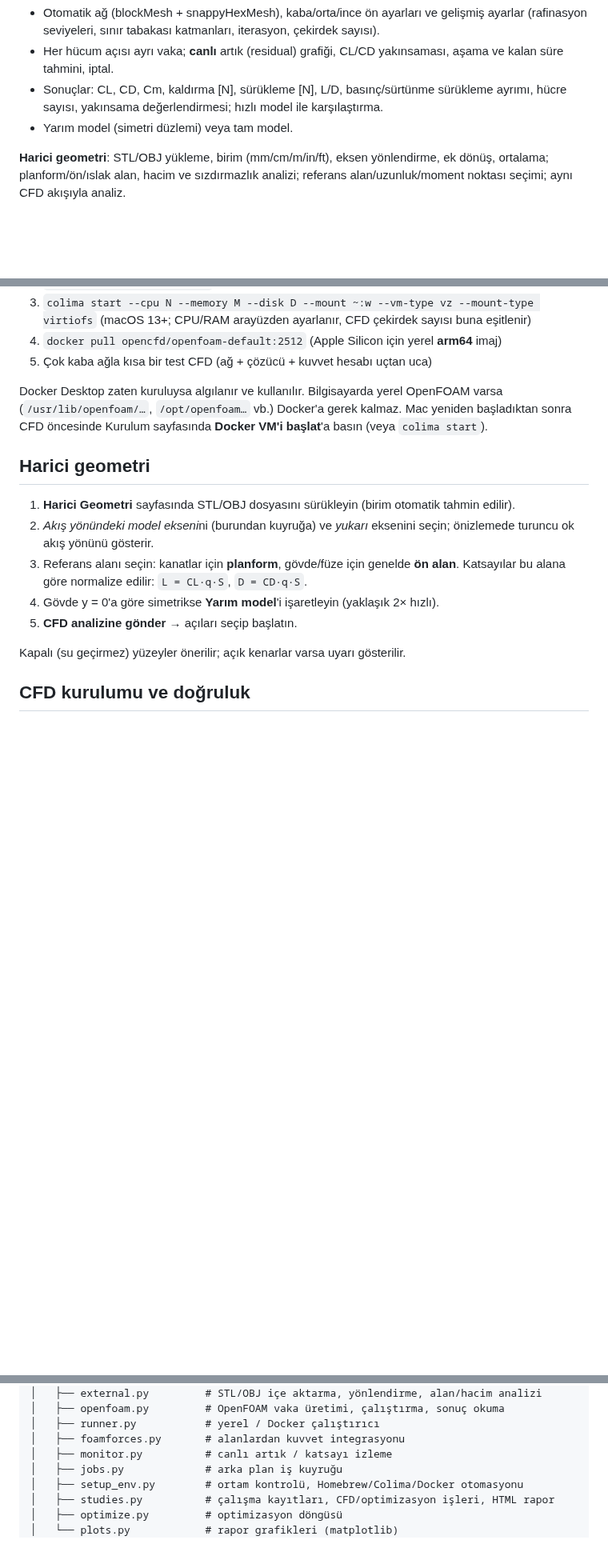
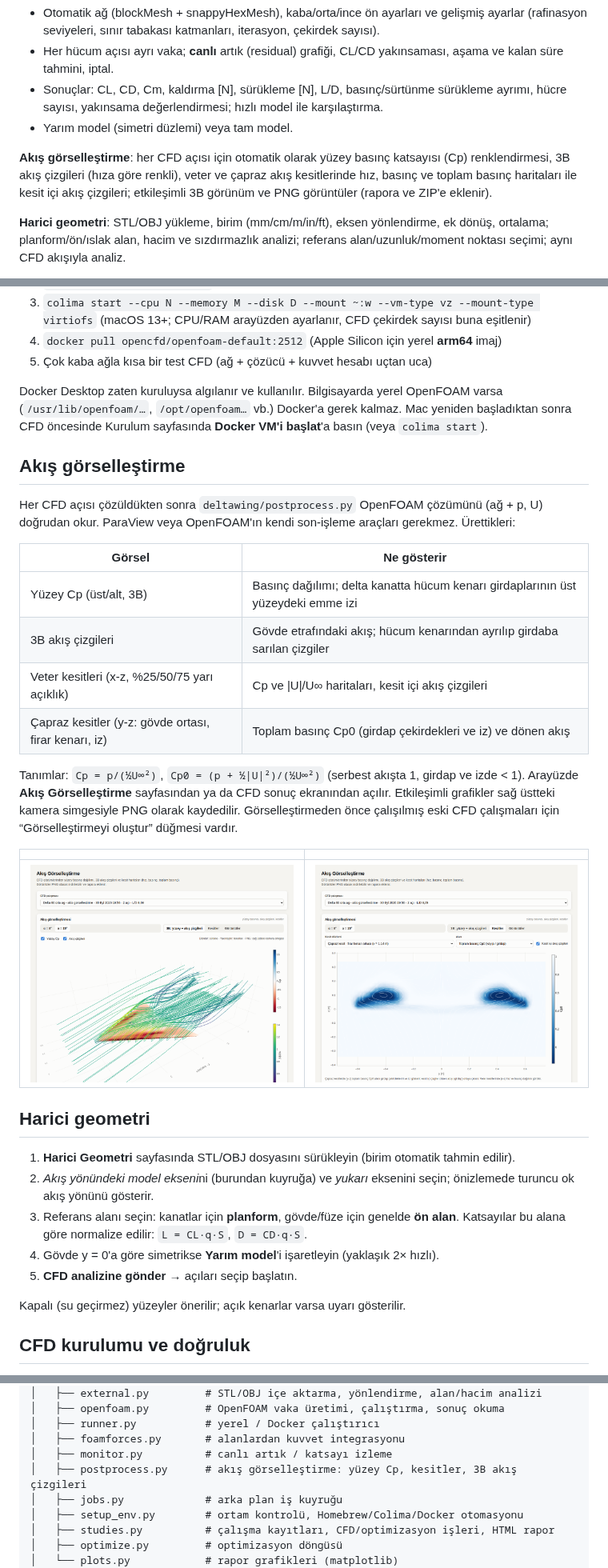
Before and after one commit to emirhnyl/Delta-Wing, a Markdown page: README.md, 3 parts joined by grey strips. Shown at 80% size. GitHub-like rendering; pictures changed too: docs/img/akis-3b.png (added), docs/img/akis-kesit.png (added); blank space fills up the shorter version.

```diff
--- a/README.md
+++ b/README.md
@@ -70,6 +71,11 @@ kesit cl dağılımı (uç stall eğilimi), CD₀, açıklık verimi.
   hücre sayısı, yakınsama değerlendirmesi; hızlı model ile karşılaştırma.
 - Yarım model (simetri düzlemi) veya tam model.
 
+**Akış görselleştirme**: her CFD açısı için otomatik olarak yüzey basınç katsayısı (Cp)
+renklendirmesi, 3B akış çizgileri (hıza göre renkli), veter ve çapraz akış kesitlerinde hız,
+basınç ve toplam basınç haritaları ile kesit içi akış çizgileri; etkileşimli 3B görünüm ve PNG
+görüntüler (rapora ve ZIP'e eklenir).
+
 **Harici geometri**: STL/OBJ yükleme, birim (mm/cm/m/in/ft), eksen yönlendirme, ek dönüş,
 ortalama; planform/ön/ıslak alan, hacim ve sızdırmazlık analizi; referans alan/uzunluk/moment
 noktası seçimi; aynı CFD akışıyla analiz.
@@ -117,6 +124,27 @@ macOS'ta Docker Desktop yerine, yönetici şifresi gerektirmeyen ve lisans kıs
 Docker Desktop zaten kuruluysa algılanır ve kullanılır. Bilgisayarda yerel OpenFOAM varsa
 (`/usr/lib/openfoam/…`, `/opt/openfoam…` vb.) Docker'a gerek kalmaz. Mac yeniden başladıktan
 sonra CFD öncesinde Kurulum sayfasında **Docker VM'i başlat**'a basın (veya `colima start`).
+
+## Akış görselleştirme
+
+Her CFD açısı çözüldükten sonra `deltawing/postprocess.py` OpenFOAM çözümünü (ağ + p, U)
+doğrudan okur. ParaView veya OpenFOAM'ın kendi son-işleme araçları gerekmez. Ürettikleri:
+
+| Görsel | Ne gösterir |
+|---|---|
+| Yüzey Cp (üst/alt, 3B) | Basınç dağılımı; delta kanatta hücum kenarı girdaplarının üst yüzeydeki emme izi |
+| 3B akış çizgileri | Gövde etrafındaki akış; hücum kenarından ayrılıp girdaba sarılan çizgiler |
+| Veter kesitleri (x-z, %25/50/75 yarı açıklık) | Cp ve \|U\|/U∞ haritaları, kesit içi akış çizgileri |
+| Çapraz kesitler (y-z: gövde ortası, firar kenarı, iz) | Toplam basınç Cp0 (girdap çekirdekleri ve iz) ve dönen akış |
+
+Tanımlar: `Cp = p/(½U∞²)`, `Cp0 = (p + ½|U|²)/(½U∞²)` (serbest akışta 1, girdap ve izde < 1).
+Arayüzde **Akış Görselleştirme** sayfasından ya da CFD sonuç ekranından açılır. Etkileşimli
+grafikler sağ üstteki kamera simgesiyle PNG olarak kaydedilir. Görselleştirmeden önce çalışılmış
+eski CFD çalışmaları için “Görselleştirmeyi oluştur” düğmesi vardır.
+
+| | |
+|---|---|
+| ![3B akış çizgileri ve yüzey Cp](docs/img/akis-3b.png) | ![Firar kenarı arkası çapraz kesit: girdap çekirdekleri](docs/img/akis-kesit.png) |
 
 ## Harici geometri
 
@@ -190,6 +218,7 @@ Delta-Wing/
 │   ├── runner.py           # yerel / Docker çalıştırıcı
 │   ├── foamforces.py       # alanlardan kuvvet integrasyonu
 │   ├── monitor.py          # canlı artık / katsayı izleme
+│   ├── postprocess.py      # akış görselleştirme: yüzey Cp, kesitler, 3B akış çizgileri
 │   ├── jobs.py             # arka plan iş kuyruğu
 │   ├── setup_env.py        # ortam kontrolü, Homebrew/Colima/Docker otomasyonu
 │   ├── studies.py          # çalışma kayıtları, CFD/optimizasyon işleri, HTML rapor
```
Also changed, not shown: other parts of README.md (+2 -0 lines), 10 other files.
